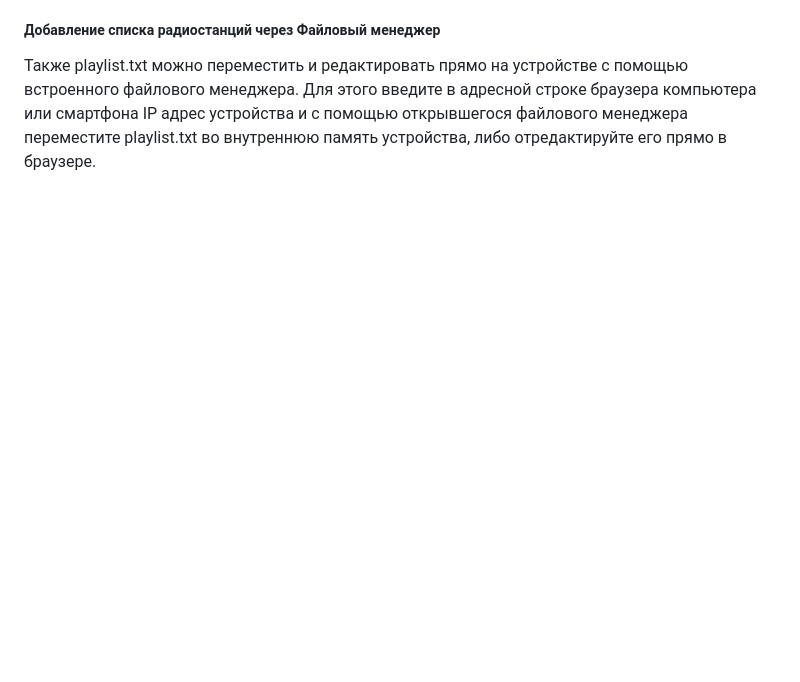
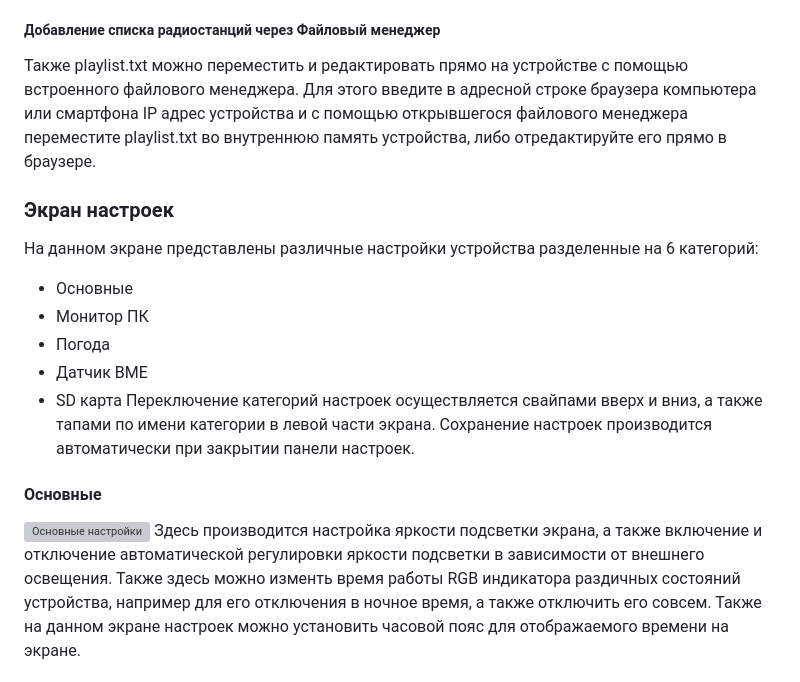
Before and after one commit to altJSV/multiinformer, a Markdown page: README.md, the part around the change printed below. GitHub-like rendering; blank space fills up the shorter version; grey boxes are pictures that could not be loaded.

Commit message:
Дополнен README.md

```diff
--- a/README.md
+++ b/README.md
@@ -181,3 +181,19 @@ url\_адрес\_потока\*Отображаемое\_имя\_станции
 
 ##### Добавление списка радиостанций через Файловый менеджер
 Также playlist.txt можно переместить и редактировать прямо на устройстве с помощью встроенного файлового менеджера. Для этого введите в адресной строке браузера компьютера или смартфона IP адрес устройства и с помощью открывшегося файлового менеджера переместите  playlist.txt во внутреннюю память устройства, либо отредактируйте его прямо в браузере.
+
+### Экран настроек
+На данном экране представлены различные настройки устройства разделенные на 6 категорий:
+- Основные
+- Монитор ПК
+- Погода
+- Датчик BME
+- SD карта
+Переключение  категорий настроек осуществляется свайпами вверх и вниз, а также тапами по имени категории в левой части экрана. Сохранение настроек производится автоматически при закрытии панели настроек.
+
+#### Основные
+[![Основные настройки](https://github.com/altJSV/multiinformer/blob/main/additional_info/main_settings.png "Основные настройки")](https://github.com/altJSV/multiinformer/blob/main/additional_info/main_settings.png "Основные настройки")
+Здесь производится настройка яркости подсветки экрана, а также включение и отключение автоматической регулировки яркости подсветки в зависимости от внешнего освещения.
+Также здесь можно изменть время работы RGB индикатора раздичных состояний устройства, например для его отключения в ночное время, а также отключить его совсем.
+Также на данном экране настроек можно установить часовой пояс для отображаемого времени на экране.
+
```
Also changed, not shown: other parts of README.md (+21 -0 lines).
